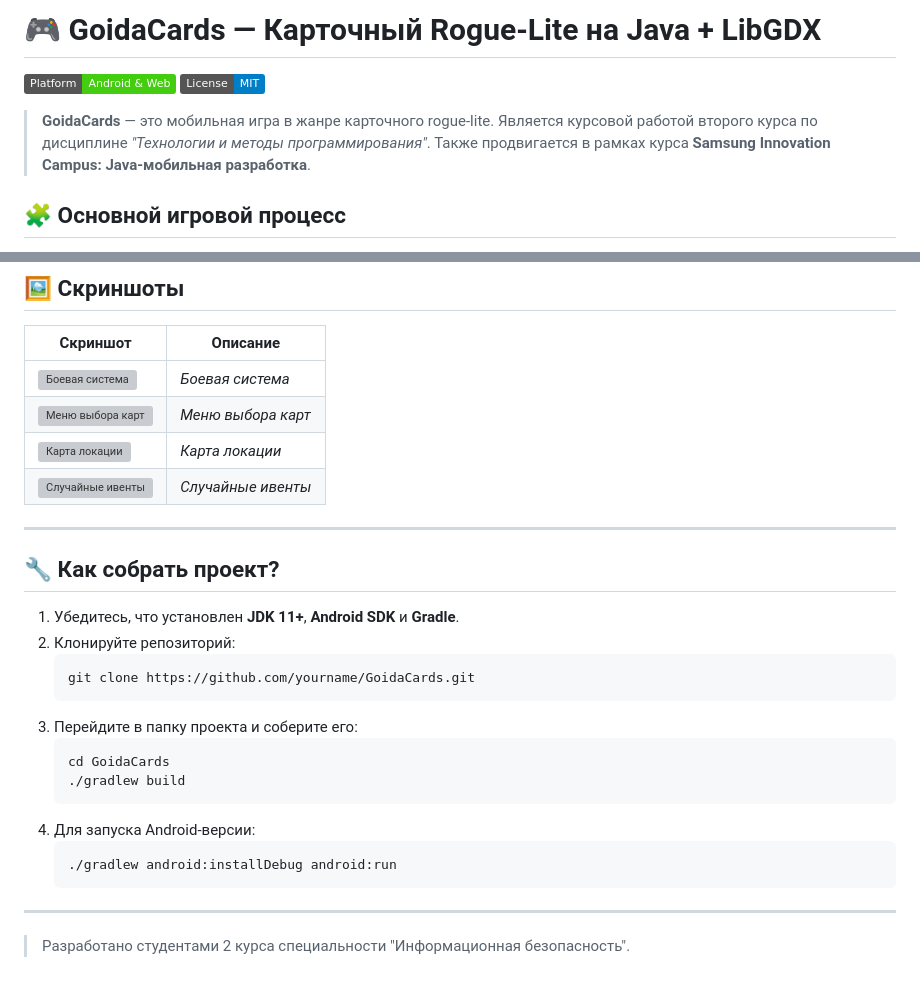
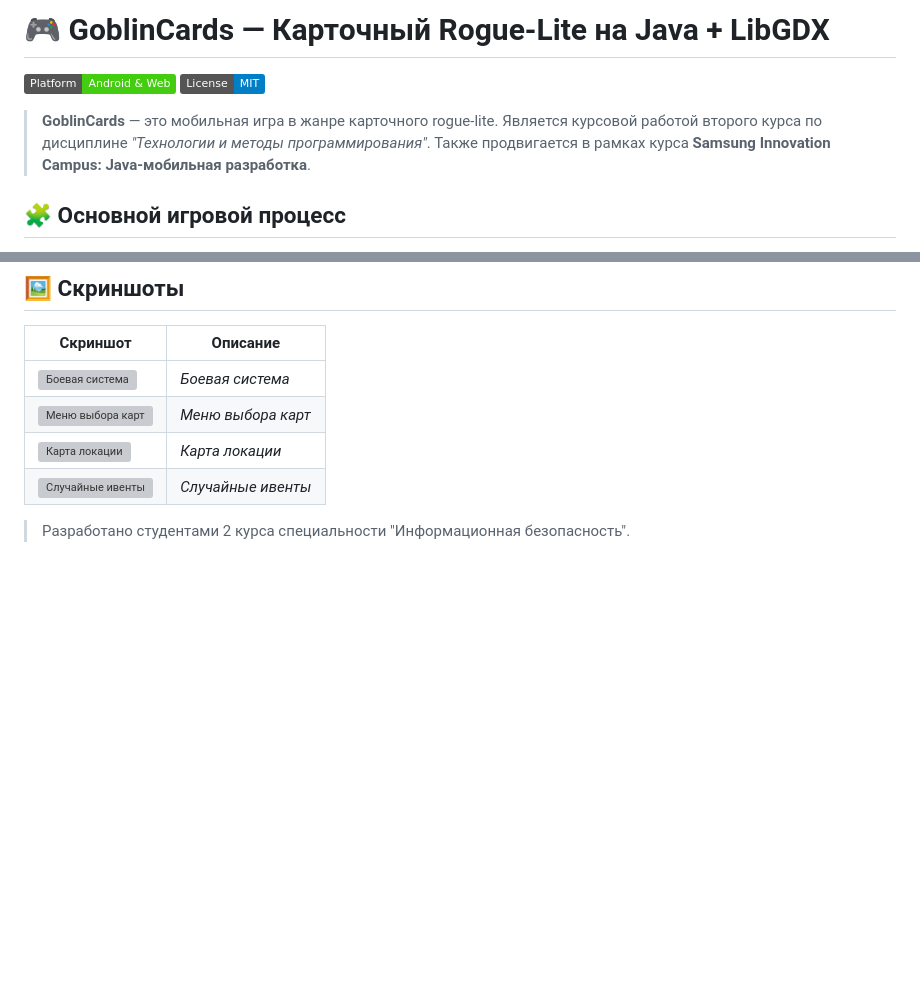
Before and after one commit to sascrystal/GoidaGames, a Markdown page: README.md, 2 parts joined by grey strips. Rendered like a GitHub page; badges without logos; blank space fills up the shorter version; grey boxes are pictures that could not be loaded.

````diff
--- a/README.md
+++ b/README.md
@@ -1,9 +1,9 @@
-# 🎮 GoidaCards — Карточный Rogue-Lite на Java + LibGDX
+# 🎮 GoblinCards — Карточный Rogue-Lite на Java + LibGDX
 
 [![Build Status](https://img.shields.io/badge/Platform-Android%20%26%20Web-brightgreen)]()
 [![License](https://img.shields.io/badge/License-MIT-blue)]()
 
-> **GoidaCards** — это мобильная игра в жанре карточного rogue-lite. Является курсовой работой второго курса по дисциплине *"Технологии и методы программирования"*. Также продвигается в рамках курса **Samsung Innovation Campus: Java-мобильная разработка**.
+> **GoblinCards** — это мобильная игра в жанре карточного rogue-lite. Является курсовой работой второго курса по дисциплине *"Технологии и методы программирования"*. Также продвигается в рамках курса **Samsung Innovation Campus: Java-мобильная разработка**.
 
 ## 🧩 Основной игровой процесс
 Игрок исследует подземелья, сражается с врагами с помощью карт и собирает уникальную колоду. Чем лучше игрок проходит испытания, тем больше очков он получает в конце игры. Вы можете попасть в лидерборд как обладатель самой высокой суммы очков!
@@ -70,25 +70,7 @@
 | ![Карта локации](assets/screenshots/screenshot1.jpg) | *Карта локации* |
 | ![Случайные ивенты](assets/screenshots/screenshot4.jpg) | *Случайные ивенты* |
 
----
 
-## 🔧 Как собрать проект?
 
-1. Убедитесь, что установлен **JDK 11+**, **Android SDK** и **Gradle**.
-2. Клонируйте репозиторий:
-   ```bash
-   git clone https://github.com/yourname/GoidaCards.git
-   ```
-3. Перейдите в папку проекта и соберите его:
-   ```bash
-   cd GoidaCards
-   ./gradlew build
-   ```
-4. Для запуска Android-версии:
-   ```bash
-   ./gradlew android:installDebug android:run
-   ```
-
----
 
 > Разработано студентами 2 курса специальности "Информационная безопасность".
````
